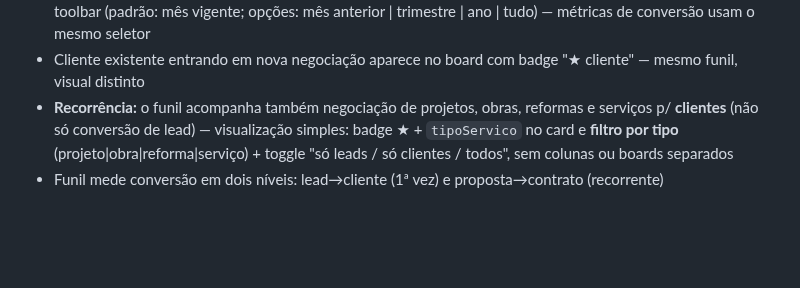
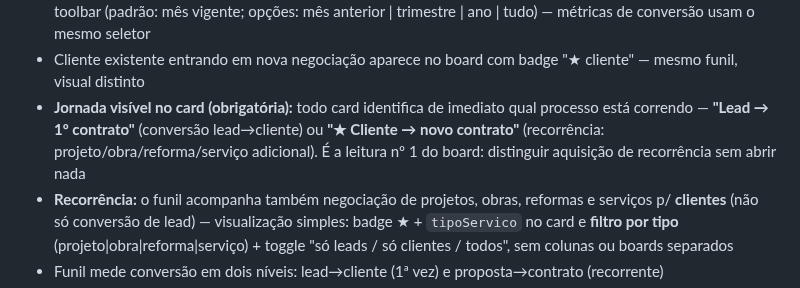
Before and after one commit to guelfi/HakoInteriores, a Markdown page: SPEC-BACKEND.md, the part around the change. Rendered like a GitHub page; blank space fills up the shorter version.

Commit message:
spec: card do funil identifica a jornada — Lead→1º contrato vs ★ Cliente→novo contrato (recorrência)

```diff
--- a/SPEC-BACKEND.md
+++ b/SPEC-BACKEND.md
@@ -223,6 +223,7 @@ Card = `Negociacao`, nunca a pessoa diretamente. Uma pessoa pode ter N negociaç
 - **Histórico do cliente:** **todo** evento do funil é registrado na timeline da pessoa (Aba3) — criação do card, cada avanço de estágio, cancelamento + motivoPerda, reabertura vinculada, fechamento e contrato assinado/ganho — sempre com data e usuário responsável; nada no funil acontece sem rastro auditável
 - **Período:** colunas ativas (Novo→Negociação) são **atemporais** — card em andamento nunca some por idade (alerta visual "⚠ parado há X dias" em vez disso); **Ganho e Perdido exibem só o período selecionado** na toolbar (padrão: mês vigente; opções: mês anterior | trimestre | ano | tudo) — métricas de conversão usam o mesmo seletor
 - Cliente existente entrando em nova negociação aparece no board com badge "★ cliente" — mesmo funil, visual distinto
+- **Jornada visível no card (obrigatória):** todo card identifica de imediato qual processo está correndo — **"Lead → 1º contrato"** (conversão lead→cliente) ou **"★ Cliente → novo contrato"** (recorrência: projeto/obra/reforma/serviço adicional). É a leitura nº 1 do board: distinguir aquisição de recorrência sem abrir nada
 - **Recorrência:** o funil acompanha também negociação de projetos, obras, reformas e serviços p/ **clientes** (não só conversão de lead) — visualização simples: badge ★ + `tipoServico` no card e **filtro por tipo** (projeto|obra|reforma|serviço) + toggle "só leads / só clientes / todos", sem colunas ou boards separados
 - Funil mede conversão em dois níveis: lead→cliente (1ª vez) e proposta→contrato (recorrente)
 - Negociacao: id, pessoaId, estagio, status, tipoServico (obrigatório — o card é por serviço), valor?, origem, motivoPerda?, criadoEm, fechadaEm?, ganhoEm? → no Ganho cria Obra (etapas-template)
```
